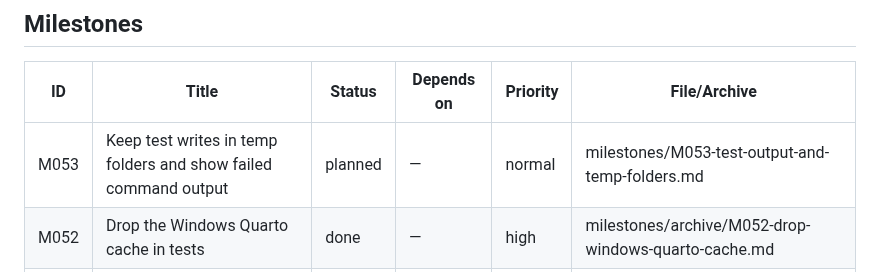
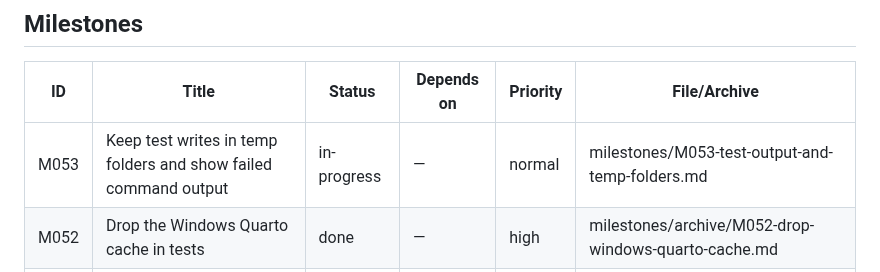
Before and after one commit to jmgirard/supplement, a Markdown page: cairn/ROADMAP.md, the part around the change. GitHub-like rendering.

```diff
--- a/cairn/ROADMAP.md
+++ b/cairn/ROADMAP.md
@@ -7,7 +7,7 @@ _Last hygiene check: 2026-10-24 (M052 done: graduated "Drop the Windows Quarto c
 
 | ID | Title | Status | Depends on | Priority | File/Archive |
 |---|---|---|---|---|---|
-| M053 | Keep test writes in temp folders and show failed command output | planned | — | normal | milestones/M053-test-output-and-temp-folders.md |
+| M053 | Keep test writes in temp folders and show failed command output | in-progress | — | normal | milestones/M053-test-output-and-temp-folders.md |
 | M052 | Drop the Windows Quarto cache in tests | done | — | high | milestones/archive/M052-drop-windows-quarto-cache.md |
 | M050 | Give a new site a reader README and a separate guide | done | — | normal | milestones/archive/M050-template-guide-split.md |
 | M051 | Keep the package README to the main steps | done | M050 | normal | milestones/archive/M051-readme-main-steps.md |
```
Also changed, not shown: cairn/milestones/M053-test-output-and-temp-folders.md (+4 -2 lines).
